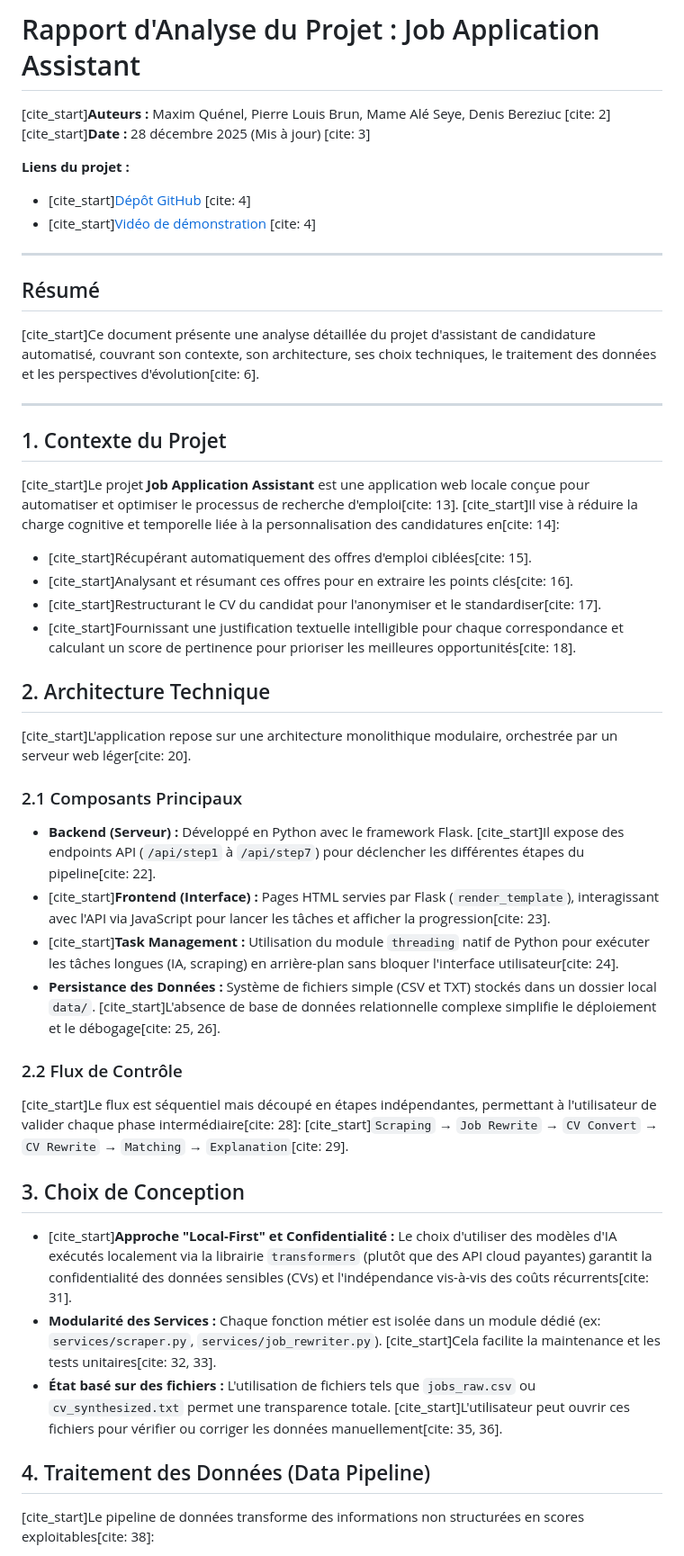
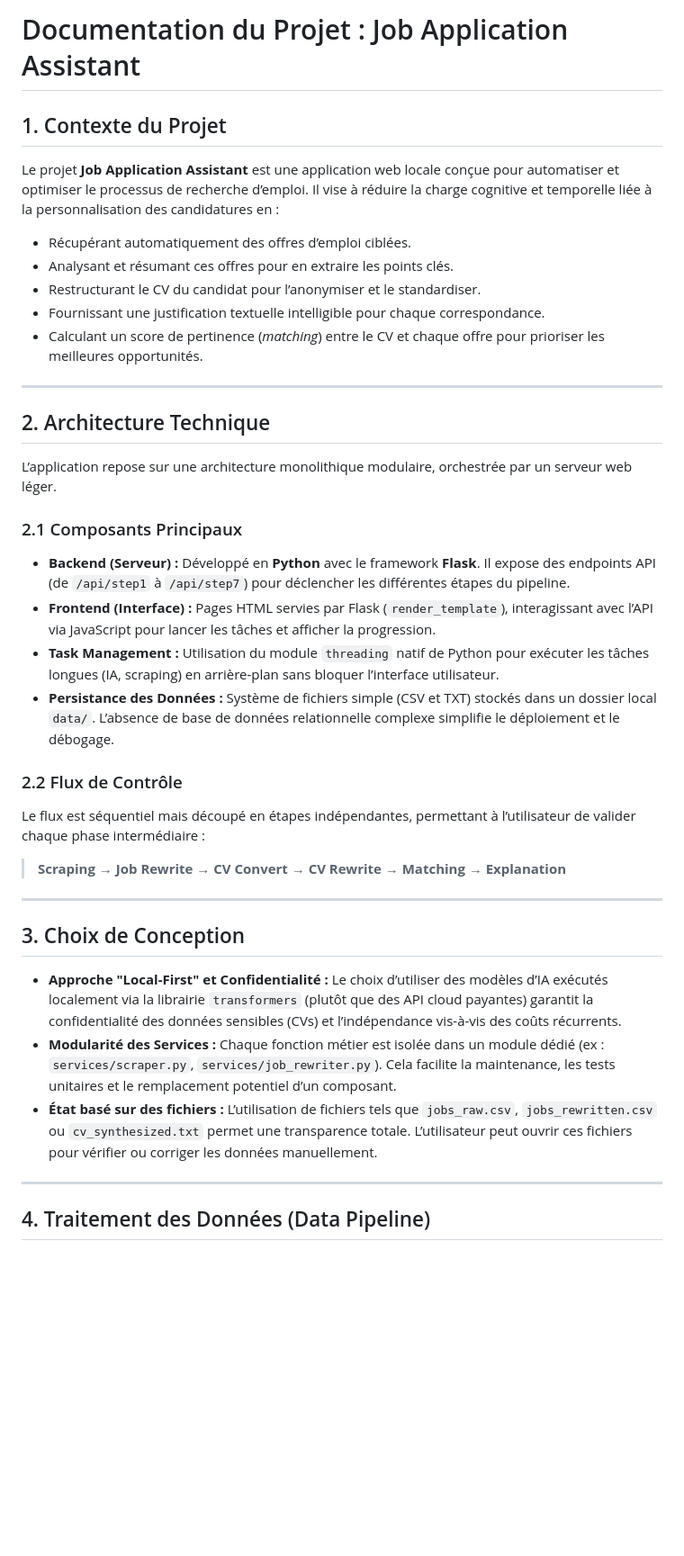
Before and after one commit to Maxim-Quenel/job_app_assistant_matching_CV, a Markdown page: README.md, the part around the change printed below. Shown: that part at 90% size. Drawn GitHub-style; blank space fills up the shorter version.

```diff
--- a/README.md
+++ b/README.md
@@ -1,44 +1,43 @@
-# Rapport d'Analyse du Projet : Job Application Assistant
+# Documentation du Projet : Job Application Assistant
 
-[cite_start]**Auteurs :** Maxim Quénel, Pierre Louis Brun, Mame Alé Seye, Denis Bereziuc [cite: 2]
-[cite_start]**Date :** 28 décembre 2025 (Mis à jour) [cite: 3]
+## 1. Contexte du Projet
 
-**Liens du projet :**
-* [cite_start][Dépôt GitHub](https://github.com/Maxim-Quenel/job_app_assistant_matching_CV) [cite: 4]
-* [cite_start][Vidéo de démonstration](https://youtu.be/kI_qEuUWzUo?si=bX4tef1I_LSxfEUj) [cite: 4]
+Le projet **Job Application Assistant** est une application web locale conçue pour automatiser et optimiser le processus de recherche d’emploi. Il vise à réduire la charge cognitive et temporelle liée à la personnalisation des candidatures en :
+
+* Récupérant automatiquement des offres d’emploi ciblées.
+* Analysant et résumant ces offres pour en extraire les points clés.
+* Restructurant le CV du candidat pour l’anonymiser et le standardiser.
+* Fournissant une justification textuelle intelligible pour chaque correspondance.
+* Calculant un score de pertinence (*matching*) entre le CV et chaque offre pour prioriser les meilleures opportunités.
 
 ---
 
-## Résumé
-[cite_start]Ce document présente une analyse détaillée du projet d'assistant de candidature automatisé, couvrant son contexte, son architecture, ses choix techniques, le traitement des données et les perspectives d'évolution[cite: 6].
+## 2. Architecture Technique
+
+L’application repose sur une architecture monolithique modulaire, orchestrée par un serveur web léger.
+
+### 2.1 Composants Principaux
+
+* **Backend (Serveur) :** Développé en **Python** avec le framework **Flask**. Il expose des endpoints API (de `/api/step1` à `/api/step7`) pour déclencher les différentes étapes du pipeline.
+* **Frontend (Interface) :** Pages HTML servies par Flask (`render_template`), interagissant avec l’API via JavaScript pour lancer les tâches et afficher la progression.
+* **Task Management :** Utilisation du module `threading` natif de Python pour exécuter les tâches longues (IA, scraping) en arrière-plan sans bloquer l’interface utilisateur.
+* **Persistance des Données :** Système de fichiers simple (CSV et TXT) stockés dans un dossier local `data/`. L’absence de base de données relationnelle complexe simplifie le déploiement et le débogage.
+
+### 2.2 Flux de Contrôle
+
+Le flux est séquentiel mais découpé en étapes indépendantes, permettant à l’utilisateur de valider chaque phase intermédiaire :
+
+> **Scraping → Job Rewrite → CV Convert → CV Rewrite → Matching → Explanation**
 
 ---
 
-## 1. Contexte du Projet
-[cite_start]Le projet **Job Application Assistant** est une application web locale conçue pour automatiser et optimiser le processus de recherche d'emploi[cite: 13]. [cite_start]Il vise à réduire la charge cognitive et temporelle liée à la personnalisation des candidatures en[cite: 14]:
-* [cite_start]Récupérant automatiquement des offres d'emploi ciblées[cite: 15].
-* [cite_start]Analysant et résumant ces offres pour en extraire les points clés[cite: 16].
-* [cite_start]Restructurant le CV du candidat pour l'anonymiser et le standardiser[cite: 17].
-* [cite_start]Fournissant une justification textuelle intelligible pour chaque correspondance et calculant un score de pertinence pour prioriser les meilleures opportunités[cite: 18].
+## 3. Choix de Conception
 
-## 2. Architecture Technique
-[cite_start]L'application repose sur une architecture monolithique modulaire, orchestrée par un serveur web léger[cite: 20].
+* **Approche "Local-First" et Confidentialité :** Le choix d’utiliser des modèles d’IA exécutés localement via la librairie `transformers` (plutôt que des API cloud payantes) garantit la confidentialité des données sensibles (CVs) et l’indépendance vis-à-vis des coûts récurrents.
+* **Modularité des Services :** Chaque fonction métier est isolée dans un module dédié (ex : `services/scraper.py`, `services/job_rewriter.py`). Cela facilite la maintenance, les tests unitaires et le remplacement potentiel d’un composant.
+* **État basé sur des fichiers :** L’utilisation de fichiers tels que `jobs_raw.csv`, `jobs_rewritten.csv` ou `cv_synthesized.txt` permet une transparence totale. L’utilisateur peut ouvrir ces fichiers pour vérifier ou corriger les données manuellement.
 
-### 2.1 Composants Principaux
-* **Backend (Serveur) :** Développé en Python avec le framework Flask. [cite_start]Il expose des endpoints API (`/api/step1` à `/api/step7`) pour déclencher les différentes étapes du pipeline[cite: 22].
-* [cite_start]**Frontend (Interface) :** Pages HTML servies par Flask (`render_template`), interagissant avec l'API via JavaScript pour lancer les tâches et afficher la progression[cite: 23].
-* [cite_start]**Task Management :** Utilisation du module `threading` natif de Python pour exécuter les tâches longues (IA, scraping) en arrière-plan sans bloquer l'interface utilisateur[cite: 24].
-* **Persistance des Données :** Système de fichiers simple (CSV et TXT) stockés dans un dossier local `data/`. [cite_start]L'absence de base de données relationnelle complexe simplifie le déploiement et le débogage[cite: 25, 26].
-
-### 2.2 Flux de Contrôle
-[cite_start]Le flux est séquentiel mais découpé en étapes indépendantes, permettant à l'utilisateur de valider chaque phase intermédiaire[cite: 28]:
-[cite_start]`Scraping` → `Job Rewrite` → `CV Convert` → `CV Rewrite` → `Matching` → `Explanation`[cite: 29].
-
-## 3. Choix de Conception
-* [cite_start]**Approche "Local-First" et Confidentialité :** Le choix d'utiliser des modèles d'IA exécutés localement via la librairie `transformers` (plutôt que des API cloud payantes) garantit la confidentialité des données sensibles (CVs) et l'indépendance vis-à-vis des coûts récurrents[cite: 31].
-* **Modularité des Services :** Chaque fonction métier est isolée dans un module dédié (ex: `services/scraper.py`, `services/job_rewriter.py`). [cite_start]Cela facilite la maintenance et les tests unitaires[cite: 32, 33].
-* **État basé sur des fichiers :** L'utilisation de fichiers tels que `jobs_raw.csv` ou `cv_synthesized.txt` permet une transparence totale. [cite_start]L'utilisateur peut ouvrir ces fichiers pour vérifier ou corriger les données manuellement[cite: 35, 36].
+---
 
 ## 4. Traitement des Données (Data Pipeline)
-[cite_start]Le pipeline de données transforme des informations non structurées en scores exploitables[cite: 38]:
 
```
Also changed, not shown: other parts of README.md (+113 -108 lines).
